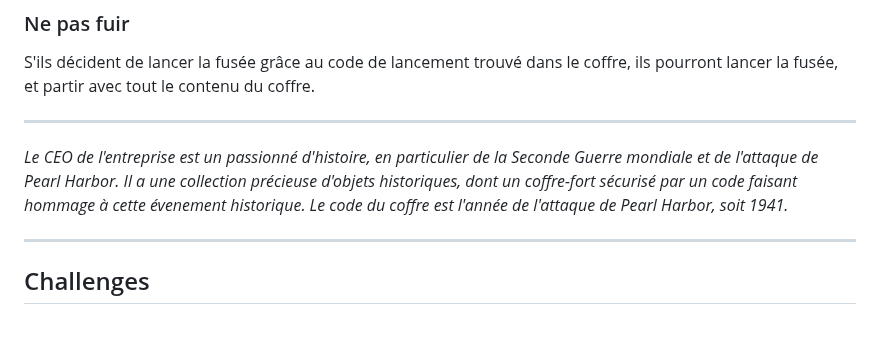
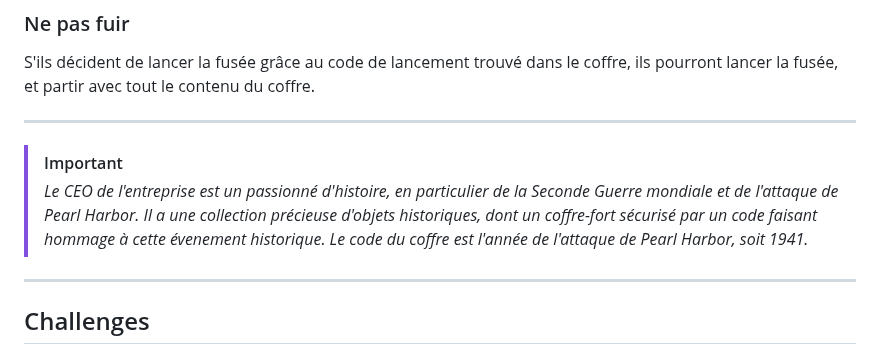
Before and after one commit to RipYep/Escape-Game, a Markdown page: README.md, the part around the change. Drawn GitHub-style; blank space fills up the shorter version.

```diff
--- a/README.md
+++ b/README.md
@@ -50,8 +50,8 @@ Sinon, s'ils décidents de fuir, ils se feront attraper. Ils essayent de combrio
 S'ils décident de lancer la fusée grâce au code de lancement trouvé dans le coffre, ils pourront lancer la fusée, et partir avec tout le contenu du coffre.
 
 ---
-
-_Le CEO de l'entreprise est un passionné d'histoire, en particulier de la Seconde Guerre mondiale et de l'attaque de Pearl Harbor. Il a une collection précieuse d'objets historiques, dont un coffre-fort sécurisé par un code faisant hommage à cette évenement historique.
+> [!IMPORTANT]
+> _Le CEO de l'entreprise est un passionné d'histoire, en particulier de la Seconde Guerre mondiale et de l'attaque de Pearl Harbor. Il a une collection précieuse d'objets historiques, dont un coffre-fort sécurisé par un code faisant hommage à cette évenement historique.
 Le code du coffre est l'année de l'attaque de Pearl Harbor, soit 1941._
 
 ---
```
